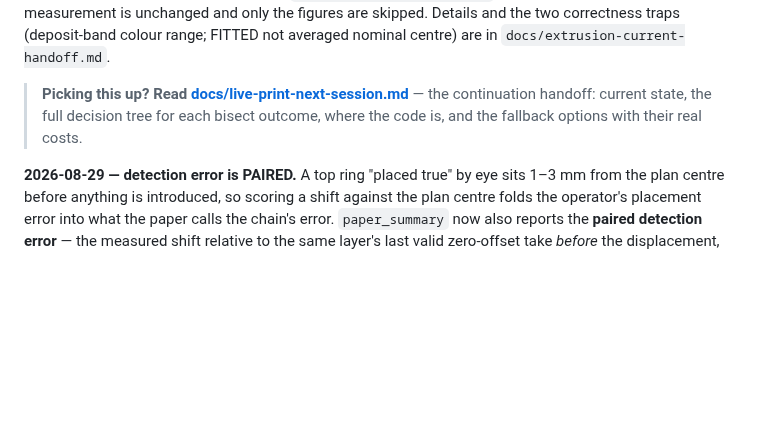
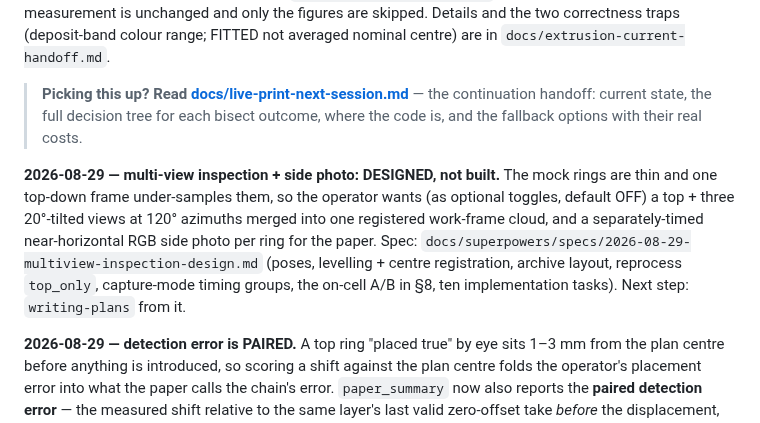
Before and after one commit to raffitch/robodk, a Markdown page: AGENTS.md, the part around the change. Rendered like a GitHub page; blank space fills up the shorter version.

```diff
--- a/AGENTS.md
+++ b/AGENTS.md
@@ -110,6 +110,14 @@ correctness traps (deposit-band colour range; FITTED not averaged nominal centre
 > — the continuation handoff: current state, the full decision tree for each bisect
 > outcome, where the code is, and the fallback options with their real costs.
 
+**2026-08-29 — multi-view inspection + side photo: DESIGNED, not built.** The mock rings are
+thin and one top-down frame under-samples them, so the operator wants (as optional toggles,
+default OFF) a top + three 20°-tilted views at 120° azimuths merged into one registered
+work-frame cloud, and a separately-timed near-horizontal RGB side photo per ring for the
+paper. Spec: `docs/superpowers/specs/2026-08-29-multiview-inspection-design.md` (poses,
+levelling + centre registration, archive layout, reprocess `top_only`, capture-mode timing
+groups, the on-cell A/B in §8, ten implementation tasks). Next step: `writing-plans` from it.
+
 **2026-08-29 — detection error is PAIRED.** A top ring "placed true" by eye sits 1–3 mm
 from the plan centre before anything is introduced, so scoring a shift against the plan
 centre folds the operator's placement error into what the paper calls the chain's error.
```
Also changed, not shown: docs/pfh-paper-handoff.md (+8 -0 lines), 1 other file.
